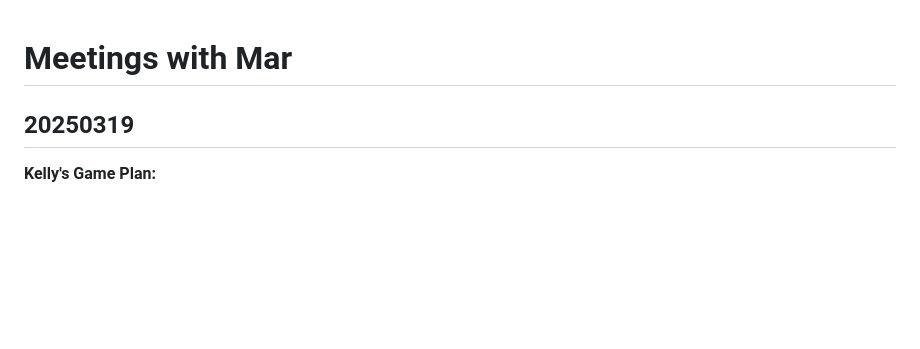
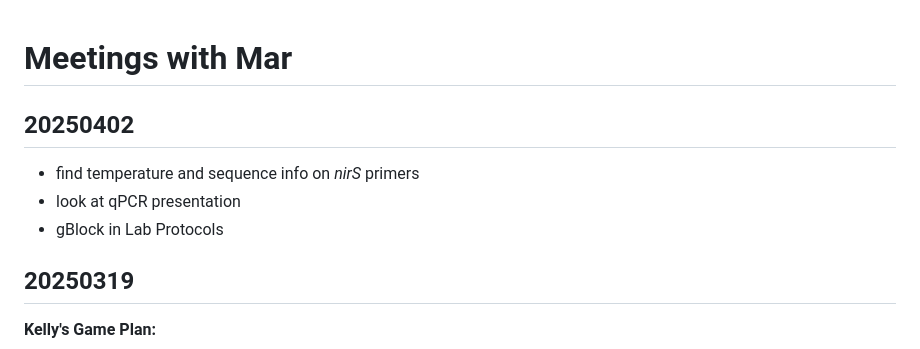
Before and after one commit to klm366/24-25_SchmidtLabNotebook, a Markdown page: MeetingsWithMar.md, the part around the change. Rendered like a GitHub page; blank space fills up the shorter version.

```diff
--- a/MeetingsWithMar.md
+++ b/MeetingsWithMar.md
@@ -1,4 +1,9 @@
 # Meetings with Mar
+
+## 20250402
+- find temperature and sequence info on *nirS* primers
+- look at qPCR presentation
+- gBlock in Lab Protocols
 
 ## 20250319
 **Kelly's Game Plan:**
```
